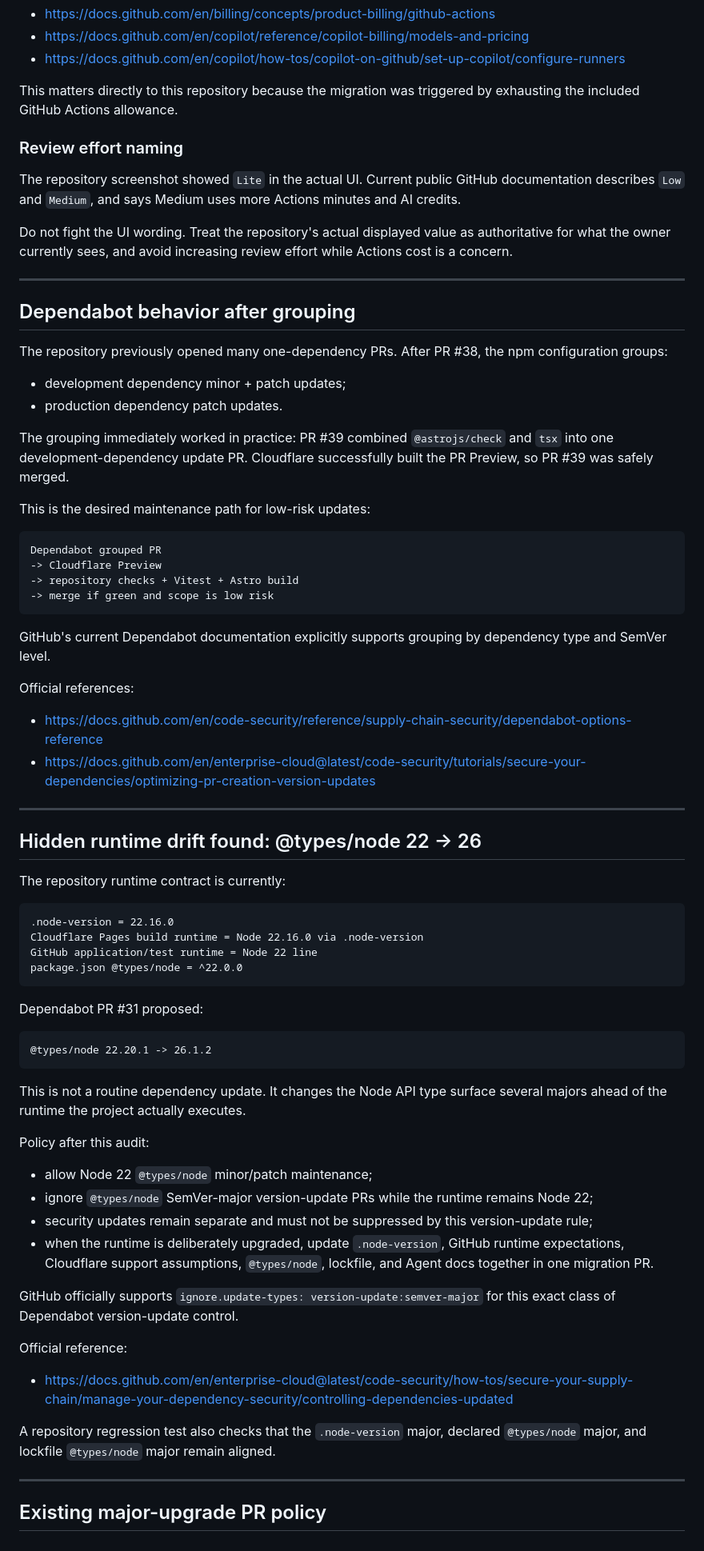
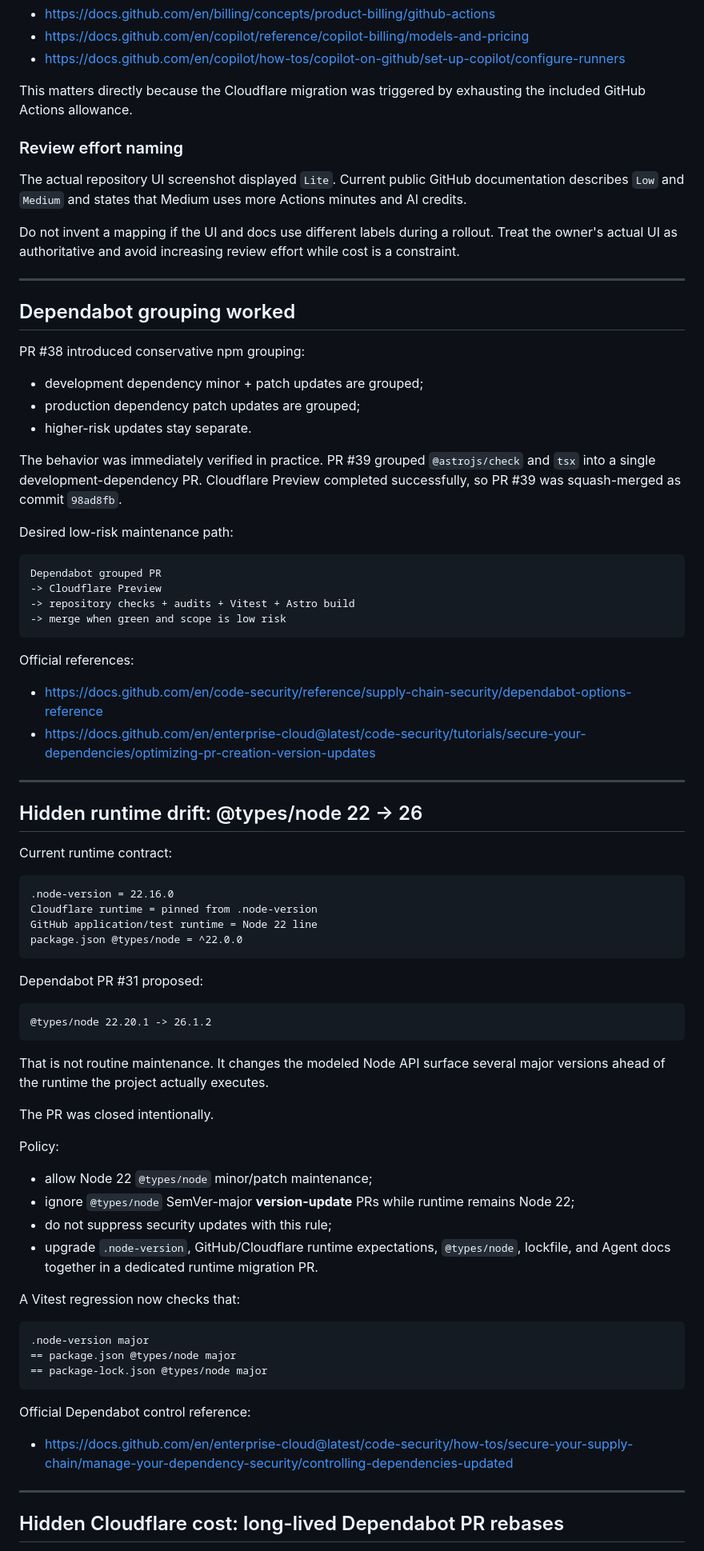
Before and after one commit to mykcs/basemodel, a Markdown page: docs/agents/2026-08-09-post-migration-second-audit.md, the part around one of its changes. Shown at 80% size. Drawn GitHub-style.

````diff
--- a/docs/agents/2026-08-09-post-migration-second-audit.md
+++ b/docs/agents/2026-08-09-post-migration-second-audit.md
@@ -110,35 +112,34 @@ Official references:
 - https://docs.github.com/en/copilot/reference/copilot-billing/models-and-pricing
 - https://docs.github.com/en/copilot/how-tos/copilot-on-github/set-up-copilot/configure-runners
 
-This matters directly to this repository because the migration was triggered by exhausting the included GitHub Actions allowance.
+This matters directly because the Cloudflare migration was triggered by exhausting the included GitHub Actions allowance.
 
 ### Review effort naming
 
-The repository screenshot showed `Lite` in the actual UI. Current public GitHub documentation describes `Low` and `Medium`, and says Medium uses more Actions minutes and AI credits.
+The actual repository UI screenshot displayed `Lite`. Current public GitHub documentation describes `Low` and `Medium` and states that Medium uses more Actions minutes and AI credits.
 
-Do not fight the UI wording. Treat the repository's actual displayed value as authoritative for what the owner currently sees, and avoid increasing review effort while Actions cost is a concern.
+Do not invent a mapping if the UI and docs use different labels during a rollout. Treat the owner's actual UI as authoritative and avoid increasing review effort while cost is a constraint.
 
 ---
 
-## Dependabot behavior after grouping
+## Dependabot grouping worked
 
-The repository previously opened many one-dependency PRs. After PR #38, the npm configuration groups:
+PR #38 introduced conservative npm grouping:
 
-- development dependency minor + patch updates;
-- production dependency patch updates.
+- development dependency minor + patch updates are grouped;
+- production dependency patch updates are grouped;
+- higher-risk updates stay separate.
 
-The grouping immediately worked in practice: PR #39 combined `@astrojs/check` and `tsx` into one development-dependency update PR. Cloudflare successfully built the PR Preview, so PR #39 was safely merged.
+The behavior was immediately verified in practice. PR #39 grouped `@astrojs/check` and `tsx` into a single development-dependency PR. Cloudflare Preview completed successfully, so PR #39 was squash-merged as commit `98ad8fb`.
 
-This is the desired maintenance path for low-risk updates:
+Desired low-risk maintenance path:
 
 ```text
 Dependabot grouped PR
 -> Cloudflare Preview
--> repository checks + Vitest + Astro build
--> merge if green and scope is low risk
+-> repository checks + audits + Vitest + Astro build
+-> merge when green and scope is low risk
 ```
-
-GitHub's current Dependabot documentation explicitly supports grouping by dependency type and SemVer level.
 
 Official references:
 
@@ -147,13 +148,13 @@ Official references:
 
 ---
 
-## Hidden runtime drift found: @types/node 22 -> 26
+## Hidden runtime drift: @types/node 22 -> 26
 
-The repository runtime contract is currently:
+Current runtime contract:
 
 ```text
 .node-version = 22.16.0
-Cloudflare Pages build runtime = Node 22.16.0 via .node-version
+Cloudflare runtime = pinned from .node-version
 GitHub application/test runtime = Node 22 line
 package.json @types/node = ^22.0.0
 ```
@@ -164,24 +165,30 @@ Dependabot PR #31 proposed:
 @types/node 22.20.1 -> 26.1.2
 ```
 
-This is not a routine dependency update. It changes the Node API type surface several majors ahead of the runtime the project actually executes.
+That is not routine maintenance. It changes the modeled Node API surface several major versions ahead of the runtime the project actually executes.
 
-Policy after this audit:
+The PR was closed intentionally.
+
+Policy:
 
 - allow Node 22 `@types/node` minor/patch maintenance;
-- ignore `@types/node` SemVer-major version-update PRs while the runtime remains Node 22;
-- security updates remain separate and must not be suppressed by this version-update rule;
-- when the runtime is deliberately upgraded, update `.node-version`, GitHub runtime expectations, Cloudflare support assumptions, `@types/node`, lockfile, and Agent docs together in one migration PR.
+- ignore `@types/node` SemVer-major **version-update** PRs while runtime remains Node 22;
+- do not suppress security updates with this rule;
+- upgrade `.node-version`, GitHub/Cloudflare runtime expectations, `@types/node`, lockfile, and Agent docs together in a dedicated runtime migration PR.
 
-GitHub officially supports `ignore.update-types: version-update:semver-major` for this exact class of Dependabot version-update control.
+A Vitest regression now checks that:
 
-Official reference:
+```text
+.node-version major
+== package.json @types/node major
+== package-lock.json @types/node major
+```
+
+Official Dependabot control reference:
 
 - https://docs.github.com/en/enterprise-cloud@latest/code-security/how-tos/secure-your-supply-chain/manage-your-dependency-security/controlling-dependencies-updated
 
-A repository regression test also checks that the `.node-version` major, declared `@types/node` major, and lockfile `@types/node` major remain aligned.
-
 ---
 
-## Existing major-upgrade PR policy
+## Hidden Cloudflare cost: long-lived Dependabot PR rebases
 
````
Also changed, not shown: other parts of docs/agents/2026-08-09-post-migration-second-audit.md (+87 -54 lines).
